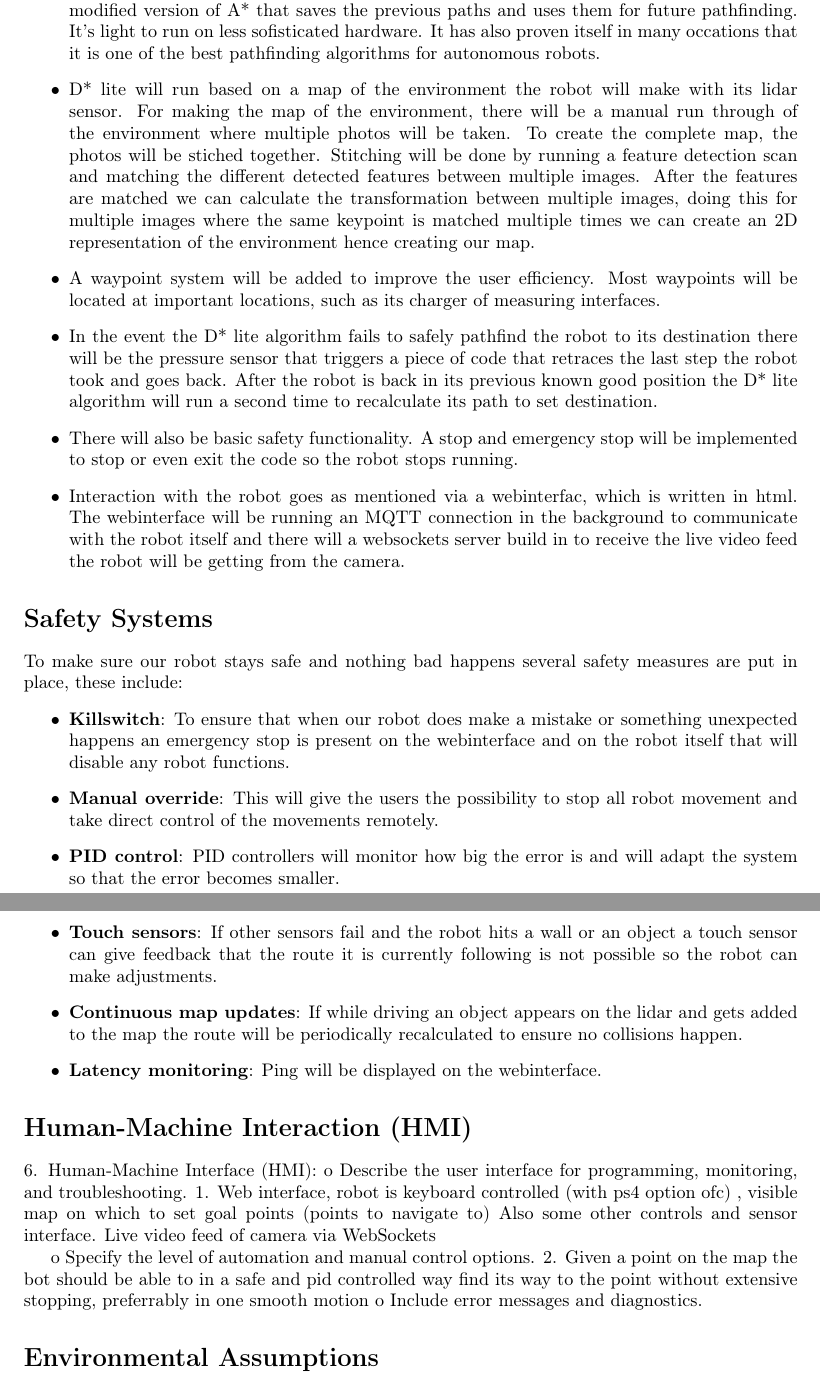
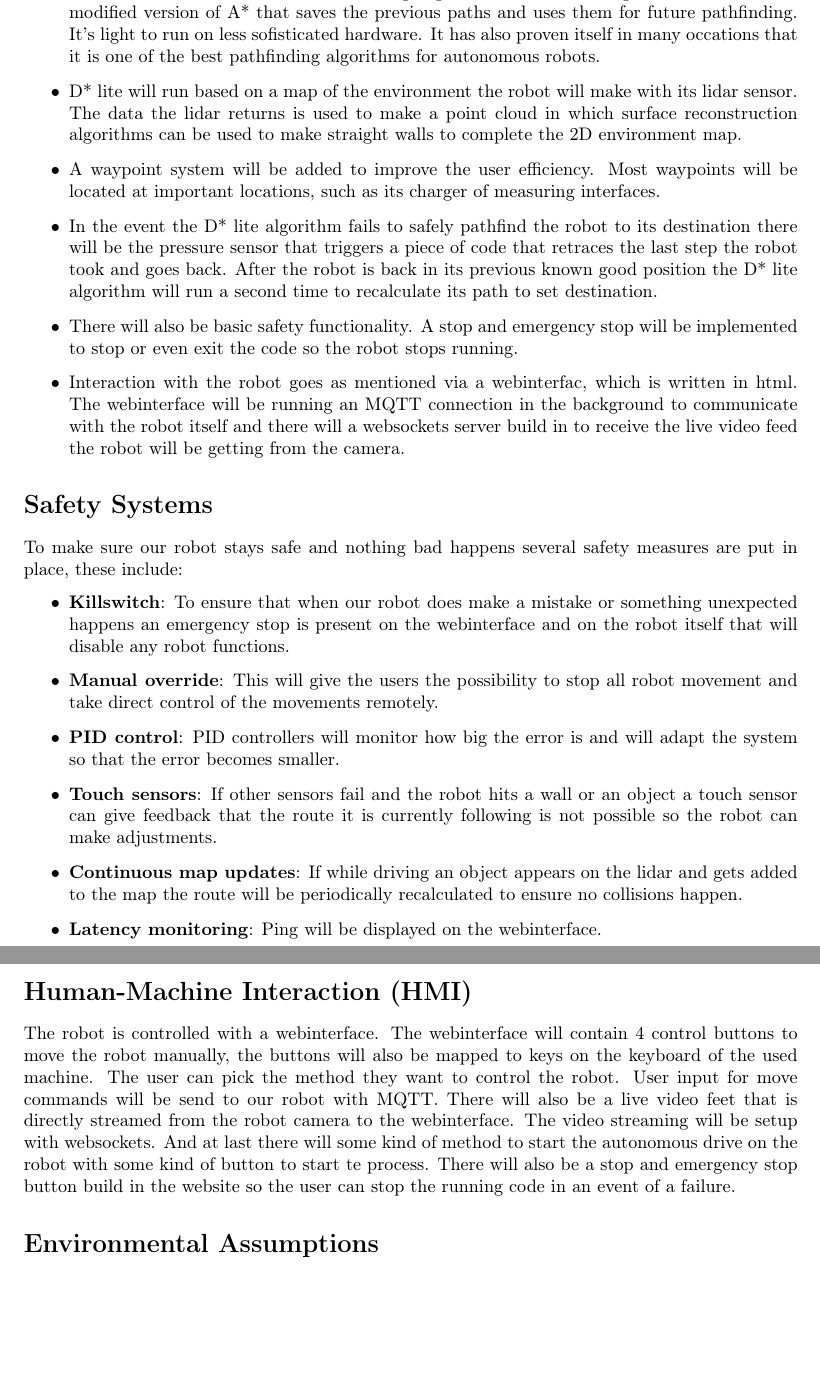
Before and after one commit to SeppeV-2158896/BRICK-WEBots, a LaTeX document (designSheet/design-sheet.tex): two parts of pages 2 and 3 of 3, joined at a grey line, cut so that both start at the same text, the shorter picture padded with empty space. Compiled offline with pdfLaTeX.

Commit message:
aanpassinkjes

```diff
--- a/designSheet/design-sheet.tex
+++ b/designSheet/design-sheet.tex
@@ -68,7 +68,8 @@ Ultimately, the robot should be capable of performing inspection, repair, and ma
 \begin{itemize}
     \item Python will be used to program the robot, it is integrated in webots and is there for one of the easiest methods to program in webots.
     \item For the robot autonomous drive we are going to use the D* lite algorithm. D* lite is a modified version of A* that saves the previous paths and uses them for future pathfinding. It's light to run on less sofisticated hardware. It has also proven itself in many occations that it is one of the best pathfinding algorithms for autonomous robots.
-    \item D* lite will run based on a map of the environment the robot will make with its lidar sensor. For making the map of the environment, there will be a manual run through of the environment where multiple photos will be taken. To create the complete map, the photos will be stiched together. Stitching will be done by running a feature detection scan and matching the different detected features between multiple images. After the features are matched we can calculate the transformation between multiple images, doing this for multiple images where the same keypoint is matched multiple times we can create an 2D representation of the environment hence creating our map.
+    \item D* lite will run based on a map of the environment the robot
+    will make with its lidar sensor. The data the lidar returns is used to make a point cloud in which surface reconstruction algorithms can be used to make straight walls to complete the 2D environment map.
     \item A waypoint system will be added to improve the user efficiency. Most waypoints will be located at important locations, such as its charger of measuring interfaces.
     \item In the event the D* lite algorithm fails to safely pathfind the robot to its destination there will be the pressure sensor that triggers a piece of code that retraces the last step the robot took and goes back. After the robot is back in its previous known good position the D* lite algorithm will run a second time to recalculate its path to set destination.
     \item There will also be basic safety functionality. A stop and emergency stop will be implemented to stop or even exit the code so the robot stops running.
@@ -90,14 +91,7 @@ To make sure our robot stays safe and nothing bad happens several safety measure
 
 
 \section*{Human-Machine Interaction (HMI)}
-6.	Human-Machine Interface (HMI):
-o	Describe the user interface for programming, monitoring, and troubleshooting.
-1. Web interface, robot is keyboard controlled (with ps4 option ofc) , 		visible map on which to set goal points (points to navigate to)
-Also some other controls and sensor interface. Live video feed of 		camera via WebSockets
-
-o	Specify the level of automation and manual control options.
-2. Given a point on the map the bot should be able to in a safe and pid controlled way find its way to the point without extensive stopping, preferrably in one smooth motion
-o	Include error messages and diagnostics.
+The robot is controlled with a webinterface. The webinterface will contain 4 control buttons to move the robot manually, the buttons will also be mapped to keys on the keyboard of the used machine. The user can pick the method they want to control the robot. User input for move commands will be send to our robot with MQTT.  There will also be a live video feet that is directly streamed from the robot camera to the webinterface. The video streaming will be setup with websockets. And at last there will some kind of method to start the autonomous drive on the robot with some kind of button to start te process. There will also be a stop and emergency stop button build in the website so the user can stop the running code in an event of a failure.
 
 \section*{Environmental Assumptions}
 To develop a good simulation of the system, it is crucial to asses the environmental factors that could influence the efficiency and durability of the robot. These factors encompass a range of elements, including terrain, weather conditions, power requirements, and sustainability considerations.
```
Also changed, not shown: designSheet/design-sheet.pdf, designSheet/design-sheet.tex (2 more changed lines), 2 other files.
